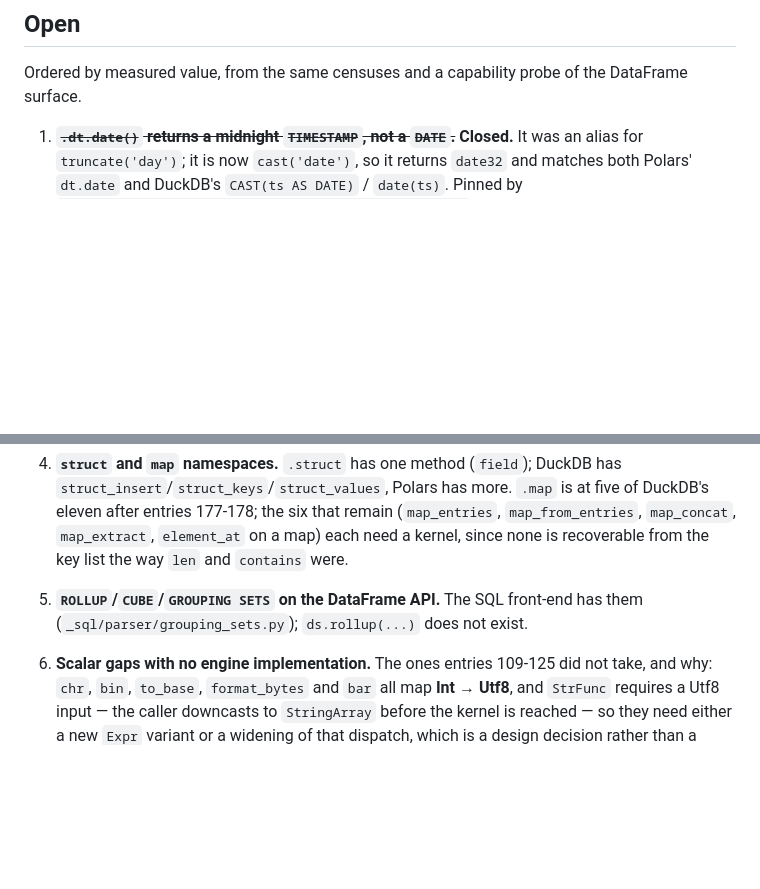
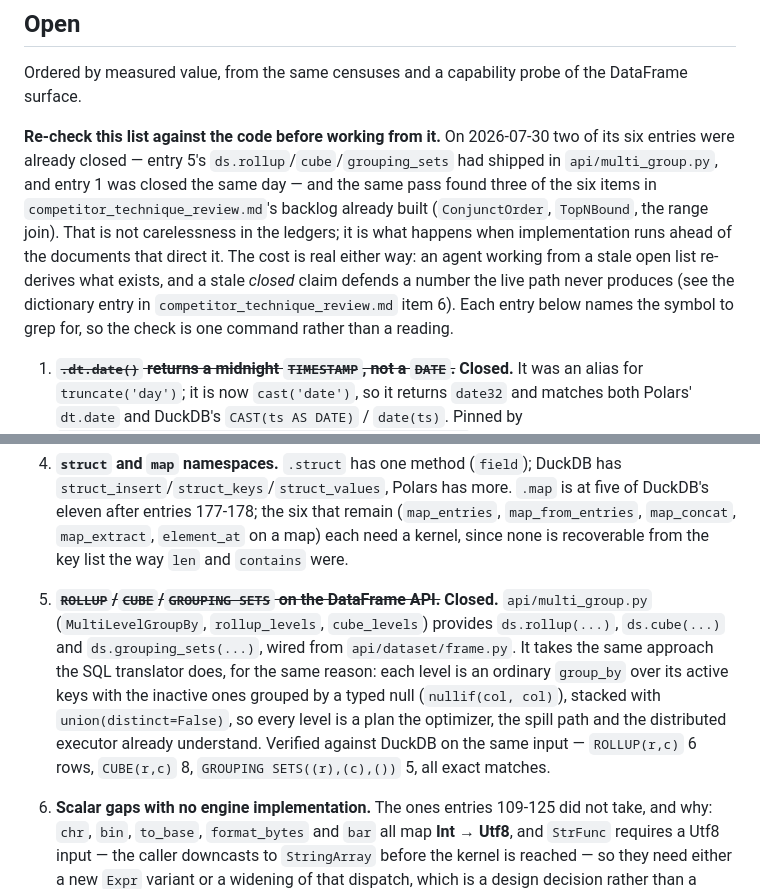
Before and after one commit to stephenoffer/batcher, a Markdown page: docs/internals/competitor_parity_census.md, 2 parts joined by grey strips. Rendered like a GitHub page; blank space fills up the shorter version.

Commit message:
docs(census): close two open entries and warn that the list runs behind the code
Entry 5 (ROLLUP/CUBE/GROUPING SETS on the DataFrame API) was recorded as "does not
exist". It does: `api/multi_group.py` provides `MultiLevelGroupBy` with `rollup_levels`
and `cube_levels`, wired from `api/dataset/frame.py` as `ds.rollup`, `ds.cube` and
`ds.grouping_sets`. It reaches the same answer the SQL translator does by the same route
-- each level an ordinary `group_by` over its active keys, inactive keys grouped by a
typed null, levels stacked with `union(distinct=False)` -- so nothing in the aggregate
path knows levels exist. Verified against DuckDB on identical input: ROLLUP 6 rows, CUBE
8, GROUPING SETS 5, exact matches.

Entry 1 (`.dt.date()`) was closed in the preceding commit.

Added a standing note at the top of the Open section, because this is now a pattern
rather than an incident: two of six entries here were already closed, and the same pass
found three of six items in `competitor_technique_review.md`'s backlog already built.
That is implementation outrunning the ledgers that direct it, not carelessness -- but it
costs either way. An agent working from a stale *open* list re-derives what exists, and a
stale *closed* claim defends a number the live path never produces, which is exactly the
dictionary case in the technique review. Each entry now names the symbol to grep for, so
verifying is one command instead of a reading.

Co-Authored-By: Claude Opus 5 (1M context) <noreply@anthropic.com>

```diff
--- a/docs/internals/competitor_parity_census.md
+++ b/docs/internals/competitor_parity_census.md
@@ -927,6 +927,17 @@ worth remembering the next time a reference engine will not run.
 Ordered by measured value, from the same censuses and a capability probe of the DataFrame
 surface.
 
+**Re-check this list against the code before working from it.** On 2026-07-30 two of its six
+entries were already closed — entry 5's `ds.rollup`/`cube`/`grouping_sets` had shipped in
+`api/multi_group.py`, and entry 1 was closed the same day — and the same pass found three of
+the six items in `competitor_technique_review.md`'s backlog already built
+(`ConjunctOrder`, `TopNBound`, the range join). That is not carelessness in the ledgers; it
+is what happens when implementation runs ahead of the documents that direct it. The cost is
+real either way: an agent working from a stale open list re-derives what exists, and a stale
+*closed* claim defends a number the live path never produces (see the dictionary entry in
+`competitor_technique_review.md` item 6). Each entry below names the symbol to grep for, so
+the check is one command rather than a reading.
+
 1. ~~**`.dt.date()` returns a midnight `TIMESTAMP`, not a `DATE`.**~~ **Closed.** It was an
    alias for `truncate('day')`; it is now `cast('date')`, so it returns `date32` and matches
    both Polars' `dt.date` and DuckDB's `CAST(ts AS DATE)` / `date(ts)`. Pinned by
@@ -955,8 +966,15 @@ surface.
    DuckDB's eleven after entries 177-178; the six that remain (`map_entries`,
    `map_from_entries`, `map_concat`, `map_extract`, `element_at` on a map) each need a
    kernel, since none is recoverable from the key list the way `len` and `contains` were.
-5. **`ROLLUP`/`CUBE`/`GROUPING SETS` on the DataFrame API.** The SQL front-end has them
-   (`_sql/parser/grouping_sets.py`); `ds.rollup(...)` does not exist.
+5. ~~**`ROLLUP`/`CUBE`/`GROUPING SETS` on the DataFrame API.**~~ **Closed.**
+   `api/multi_group.py` (`MultiLevelGroupBy`, `rollup_levels`, `cube_levels`) provides
+   `ds.rollup(...)`, `ds.cube(...)` and `ds.grouping_sets(...)`, wired from
+   `api/dataset/frame.py`. It takes the same approach the SQL translator does, for the same
+   reason: each level is an ordinary `group_by` over its active keys with the inactive ones
+   grouped by a typed null (`nullif(col, col)`), stacked with `union(distinct=False)`, so
+   every level is a plan the optimizer, the spill path and the distributed executor already
+   understand. Verified against DuckDB on the same input — `ROLLUP(r,c)` 6 rows,
+   `CUBE(r,c)` 8, `GROUPING SETS((r),(c),())` 5, all exact matches.
 6. **Scalar gaps with no engine implementation.** The ones entries 109-125 did not take,
    and why: `chr`, `bin`, `to_base`, `format_bytes` and `bar` all map **Int → Utf8**, and
    `StrFunc` requires a Utf8 input — the caller downcasts to `StringArray` before the
```
